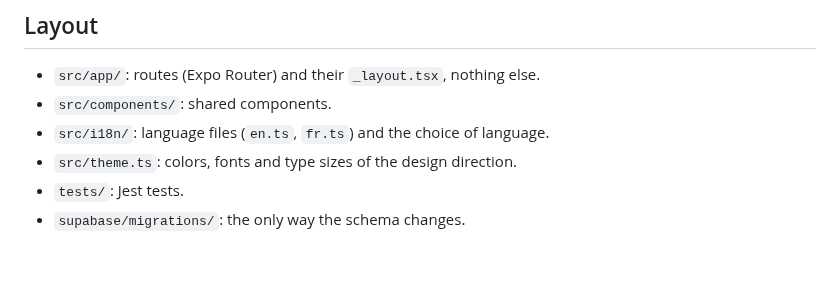
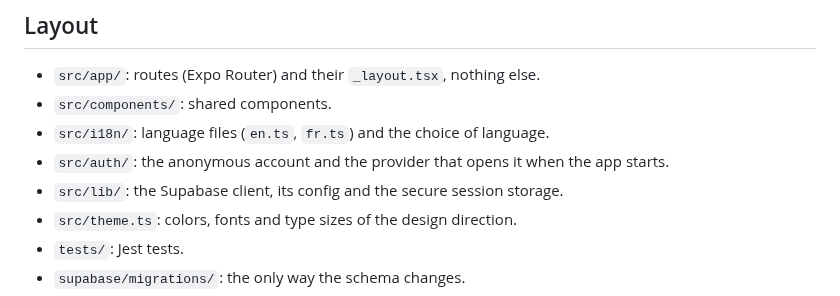
Before and after one commit to Uleenis/NotesScannerApp, a Markdown page: CLAUDE.md, the part around the change. GitHub-like rendering; blank space fills up the shorter version.

Commit message:
Document the new src folders in CLAUDE.md
Co-Authored-By: Claude Sonnet 5.5 <noreply@anthropic.com>

```diff
--- a/CLAUDE.md
+++ b/CLAUDE.md
@@ -14,6 +14,8 @@ iOS app that turns photos of handwritten notes into faithful digital text. It ne
 - `src/app/`: routes (Expo Router) and their `_layout.tsx`, nothing else.
 - `src/components/`: shared components.
 - `src/i18n/`: language files (`en.ts`, `fr.ts`) and the choice of language.
+- `src/auth/`: the anonymous account and the provider that opens it when the app starts.
+- `src/lib/`: the Supabase client, its config and the secure session storage.
 - `src/theme.ts`: colors, fonts and type sizes of the design direction.
 - `tests/`: Jest tests.
 - `supabase/migrations/`: the only way the schema changes.
```
